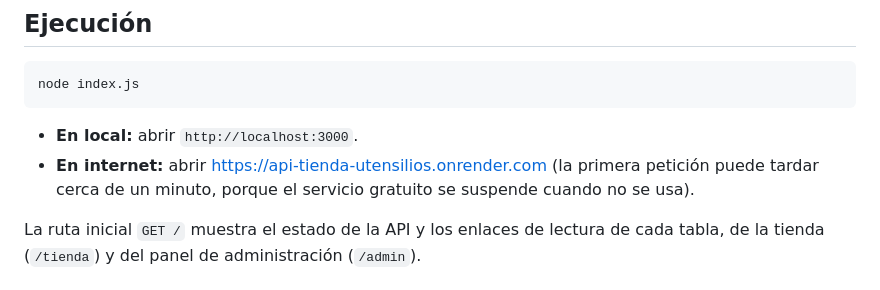
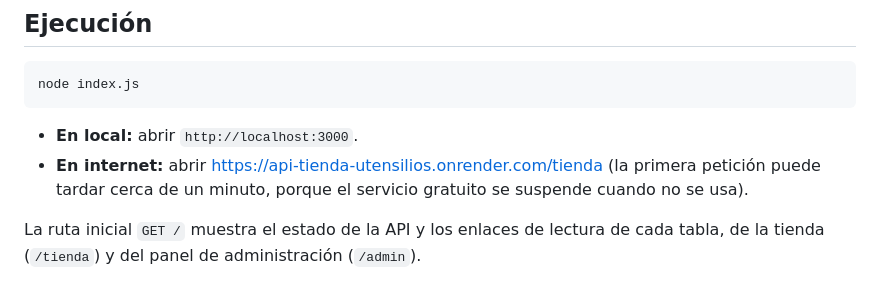
Before and after one commit to RonaldAndres/api-tienda-utensilios, a Markdown page: README.md, the part around the change. GitHub-like rendering.

Commit message:
Fix API URL in README
Updated the internet access URL for the API in the README.

````diff
--- a/README.md
+++ b/README.md
@@ -36,7 +36,7 @@ node index.js
 ```
 
 - **En local:** abrir `http://localhost:3000`.
-- **En internet:** abrir https://api-tienda-utensilios.onrender.com (la primera petición puede tardar cerca de un minuto, porque el servicio gratuito se suspende cuando no se usa).
+- **En internet:** abrir https://api-tienda-utensilios.onrender.com/tienda (la primera petición puede tardar cerca de un minuto, porque el servicio gratuito se suspende cuando no se usa).
 
 La ruta inicial `GET /` muestra el estado de la API y los enlaces de lectura de cada tabla, de la tienda (`/tienda`) y del panel de administración (`/admin`).
 
````
